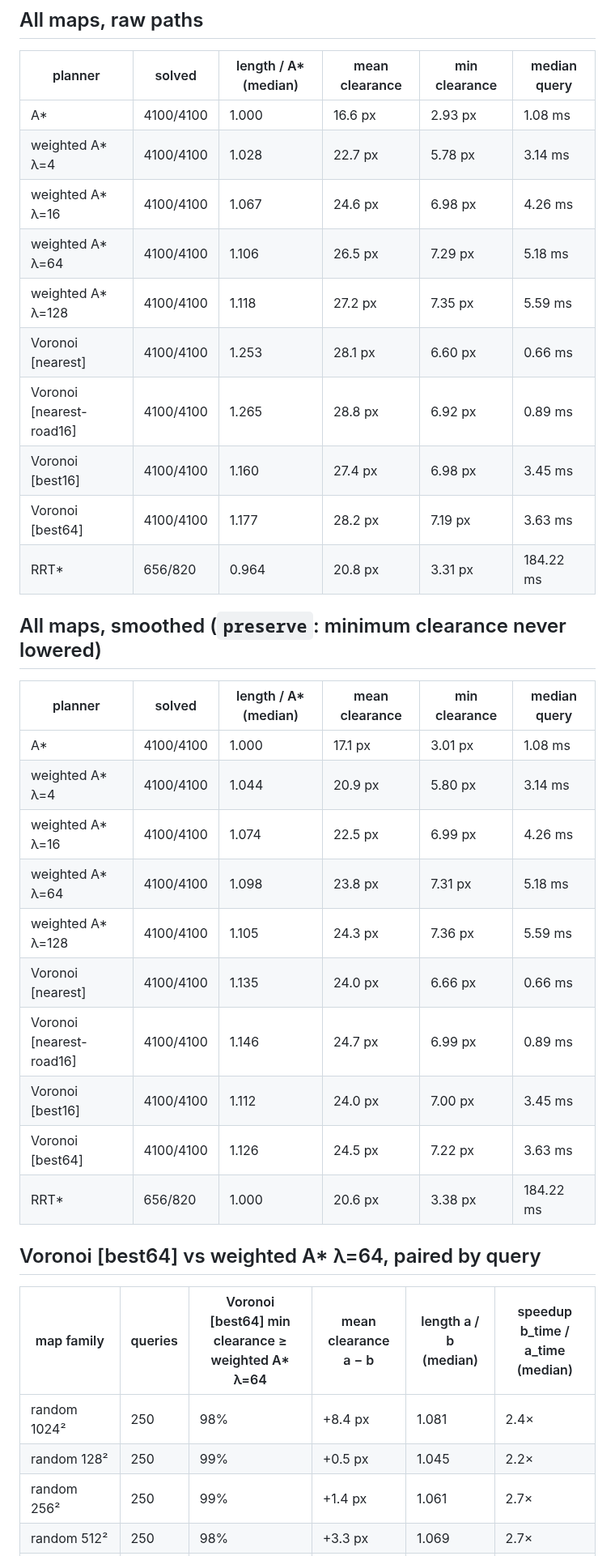
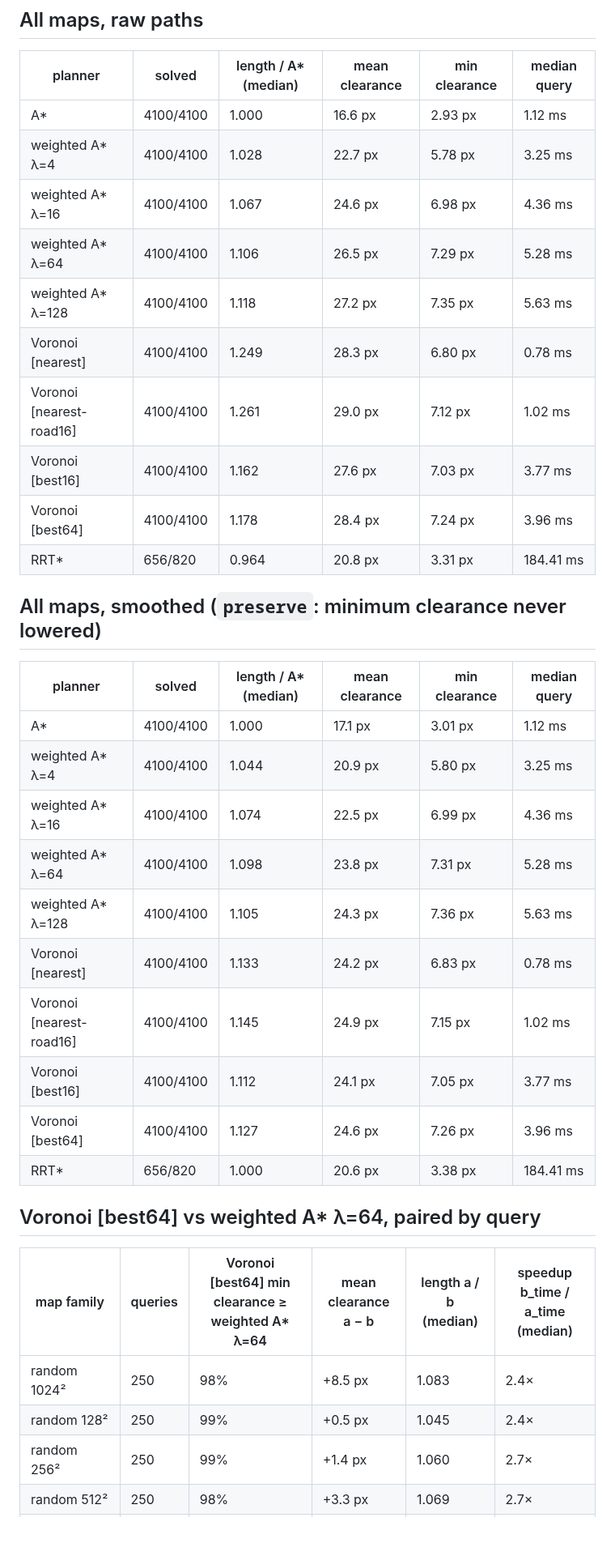
Before and after one commit to winxonn44/voro-navi-system, a Markdown page: docs/q2/q2_summary.md, the part around one of its changes. Shown at 81% size. GitHub-like rendering; blank space fills up the shorter version.

```diff
--- a/docs/q2/q2_summary.md
+++ b/docs/q2/q2_summary.md
@@ -6,37 +6,37 @@
 
 | planner | solved | length / A* (median) | mean clearance | min clearance | median query |
 |---|---|---|---|---|---|
-| A* | 4100/4100 | 1.000 | 16.6 px | 2.93 px | 1.08 ms |
-| weighted A* λ=4 | 4100/4100 | 1.028 | 22.7 px | 5.78 px | 3.14 ms |
-| weighted A* λ=16 | 4100/4100 | 1.067 | 24.6 px | 6.98 px | 4.26 ms |
-| weighted A* λ=64 | 4100/4100 | 1.106 | 26.5 px | 7.29 px | 5.18 ms |
-| weighted A* λ=128 | 4100/4100 | 1.118 | 27.2 px | 7.35 px | 5.59 ms |
-| Voronoi [nearest] | 4100/4100 | 1.253 | 28.1 px | 6.60 px | 0.66 ms |
-| Voronoi [nearest-road16] | 4100/4100 | 1.265 | 28.8 px | 6.92 px | 0.89 ms |
-| Voronoi [best16] | 4100/4100 | 1.160 | 27.4 px | 6.98 px | 3.45 ms |
-| Voronoi [best64] | 4100/4100 | 1.177 | 28.2 px | 7.19 px | 3.63 ms |
-| RRT* | 656/820 | 0.964 | 20.8 px | 3.31 px | 184.22 ms |
+| A* | 4100/4100 | 1.000 | 16.6 px | 2.93 px | 1.12 ms |
+| weighted A* λ=4 | 4100/4100 | 1.028 | 22.7 px | 5.78 px | 3.25 ms |
+| weighted A* λ=16 | 4100/4100 | 1.067 | 24.6 px | 6.98 px | 4.36 ms |
+| weighted A* λ=64 | 4100/4100 | 1.106 | 26.5 px | 7.29 px | 5.28 ms |
+| weighted A* λ=128 | 4100/4100 | 1.118 | 27.2 px | 7.35 px | 5.63 ms |
+| Voronoi [nearest] | 4100/4100 | 1.249 | 28.3 px | 6.80 px | 0.78 ms |
+| Voronoi [nearest-road16] | 4100/4100 | 1.261 | 29.0 px | 7.12 px | 1.02 ms |
+| Voronoi [best16] | 4100/4100 | 1.162 | 27.6 px | 7.03 px | 3.77 ms |
+| Voronoi [best64] | 4100/4100 | 1.178 | 28.4 px | 7.24 px | 3.96 ms |
+| RRT* | 656/820 | 0.964 | 20.8 px | 3.31 px | 184.41 ms |
 
 ## All maps, smoothed (`preserve`: minimum clearance never lowered)
 
 | planner | solved | length / A* (median) | mean clearance | min clearance | median query |
 |---|---|---|---|---|---|
-| A* | 4100/4100 | 1.000 | 17.1 px | 3.01 px | 1.08 ms |
-| weighted A* λ=4 | 4100/4100 | 1.044 | 20.9 px | 5.80 px | 3.14 ms |
-| weighted A* λ=16 | 4100/4100 | 1.074 | 22.5 px | 6.99 px | 4.26 ms |
-| weighted A* λ=64 | 4100/4100 | 1.098 | 23.8 px | 7.31 px | 5.18 ms |
-| weighted A* λ=128 | 4100/4100 | 1.105 | 24.3 px | 7.36 px | 5.59 ms |
-| Voronoi [nearest] | 4100/4100 | 1.135 | 24.0 px | 6.66 px | 0.66 ms |
-| Voronoi [nearest-road16] | 4100/4100 | 1.146 | 24.7 px | 6.99 px | 0.89 ms |
-| Voronoi [best16] | 4100/4100 | 1.112 | 24.0 px | 7.00 px | 3.45 ms |
-| Voronoi [best64] | 4100/4100 | 1.126 | 24.5 px | 7.22 px | 3.63 ms |
-| RRT* | 656/820 | 1.000 | 20.6 px | 3.38 px | 184.22 ms |
+| A* | 4100/4100 | 1.000 | 17.1 px | 3.01 px | 1.12 ms |
+| weighted A* λ=4 | 4100/4100 | 1.044 | 20.9 px | 5.80 px | 3.25 ms |
+| weighted A* λ=16 | 4100/4100 | 1.074 | 22.5 px | 6.99 px | 4.36 ms |
+| weighted A* λ=64 | 4100/4100 | 1.098 | 23.8 px | 7.31 px | 5.28 ms |
+| weighted A* λ=128 | 4100/4100 | 1.105 | 24.3 px | 7.36 px | 5.63 ms |
+| Voronoi [nearest] | 4100/4100 | 1.133 | 24.2 px | 6.83 px | 0.78 ms |
+| Voronoi [nearest-road16] | 4100/4100 | 1.145 | 24.9 px | 7.15 px | 1.02 ms |
+| Voronoi [best16] | 4100/4100 | 1.112 | 24.1 px | 7.05 px | 3.77 ms |
+| Voronoi [best64] | 4100/4100 | 1.127 | 24.6 px | 7.26 px | 3.96 ms |
+| RRT* | 656/820 | 1.000 | 20.6 px | 3.38 px | 184.41 ms |
 
 ## Voronoi [best64] vs weighted A* λ=64, paired by query
 
 | map family | queries | Voronoi [best64] min clearance ≥ weighted A* λ=64 | mean clearance a − b | length a / b (median) | speedup b_time / a_time (median) |
 |---|---|---|---|---|---|
-| random 1024² | 250 | 98% | +8.4 px | 1.081 | 2.4× |
-| random 128² | 250 | 99% | +0.5 px | 1.045 | 2.2× |
-| random 256² | 250 | 99% | +1.4 px | 1.061 | 2.7× |
+| random 1024² | 250 | 98% | +8.5 px | 1.083 | 2.4× |
+| random 128² | 250 | 99% | +0.5 px | 1.045 | 2.4× |
+| random 256² | 250 | 99% | +1.4 px | 1.060 | 2.7× |
 | random 512² | 250 | 98% | +3.3 px | 1.069 | 2.7× |
```
Also changed, not shown: other parts of docs/q2/q2_summary.md (+37 -37 lines), README.md (+50 -29 lines), docs/q2/q2_narrow_summary.md (+30 -30 lines), docs/q2/q2_amortized.png, docs/q2/q2_build_time.png, docs/q2/q2_query_time.png, docs/q2/q2_tradeoff.png, docs/q2/q2_tradeoff_preserve.png, docs/q2/q2_tradeoff_safe.png, 2 other files.
